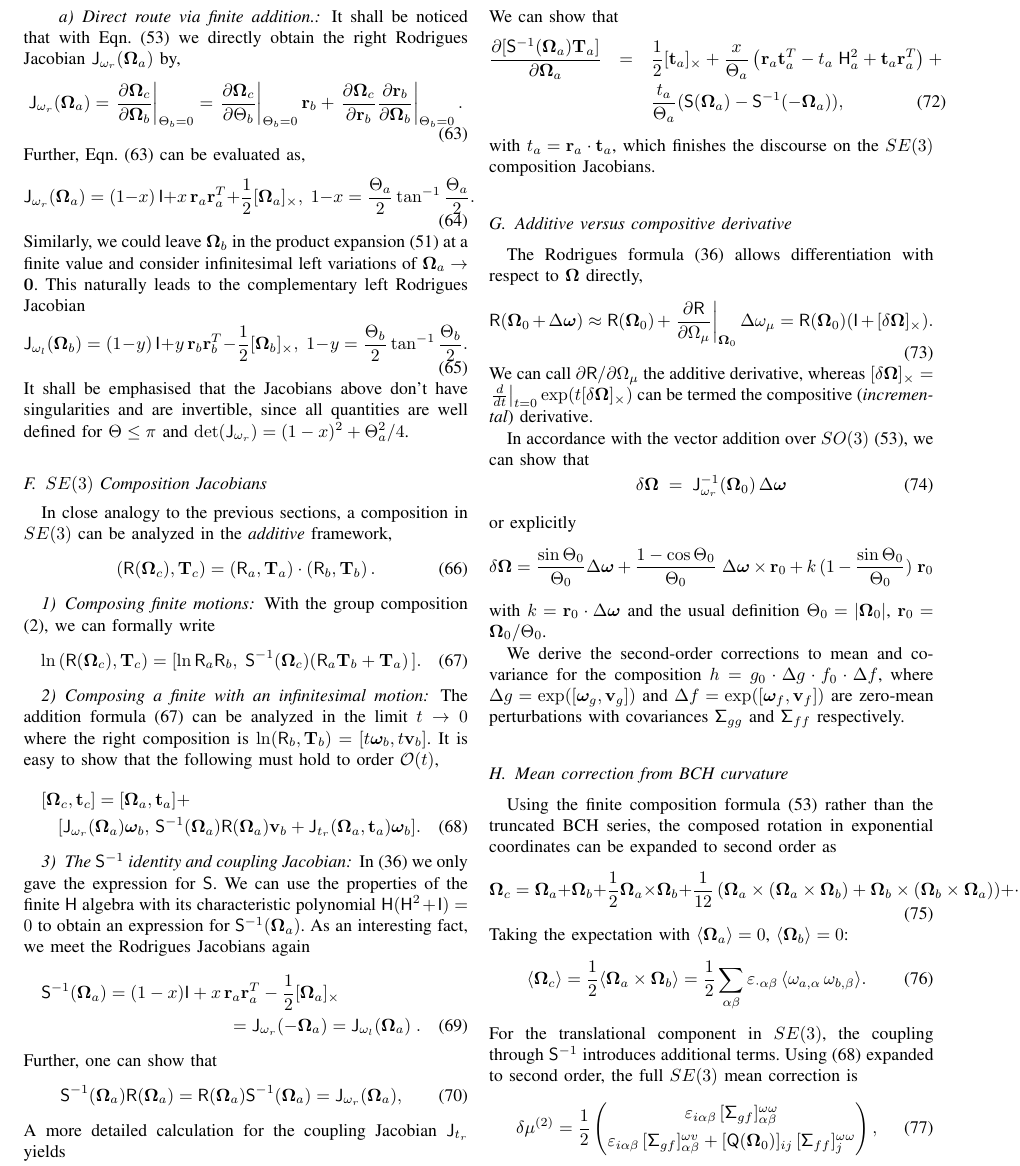
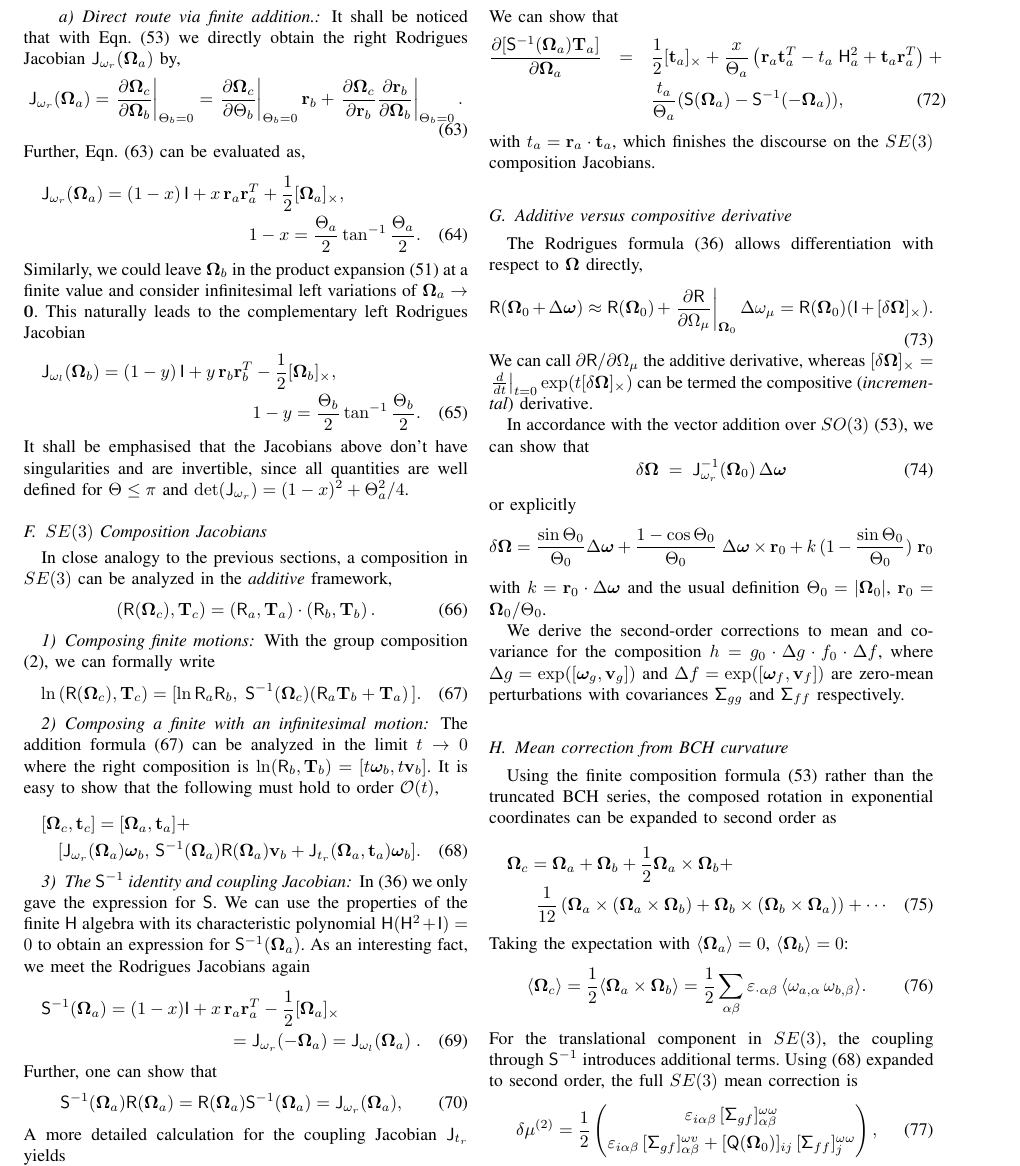
Before and after one commit to fkuehnel/bayesian-slam, a LaTeX paper (paper/higherorder.tex): part of page 9 of 11, cut so that both start at the same text. Compiled offline with pdfLaTeX; a missing font is replaced by an installed copy or a similar font; a LaTeX package or settings file that is missing is left out.

Commit message:
updated documentation

```diff
--- a/paper/higherorder.tex
+++ b/paper/higherorder.tex
@@ -1225,18 +1225,17 @@ we directly obtain the right Rodrigues Jacobian $\mathsf{J}_{\omega_r}(\bfOmega_
     \right|_{\Theta_b=0}. \label{eq:jacobianomega1}
 \eeq
 Further, Eqn.~(\ref{eq:jacobianomega1}) can be evaluated as,
-\beq
-    \mathsf{J}_{\omega_r}(\bfOmega_a) = (1-x)\, \mathsf{I}+ x\, {\bf r}_a{\bf r}_a^T + {1\over 2}[\bfOmega_a]_\times,
-    \; 1-x = {\Theta_a\over 2}\tan^{-1}{\Theta_a\over 2}.
+\begin{multline}
+    \mathsf{J}_{\omega_r}(\bfOmega_a) = (1-x)\, \mathsf{I}+ x\, {\bf r}_a{\bf r}_a^T + {1\over 2}[\bfOmega_a]_\times,\\
+    1-x = {\Theta_a\over 2}\tan^{-1}{\Theta_a\over 2}.
     \label{eq:RodweinormanJ}
-\eeq
+\end{multline}
 Similarly, we could leave $\bfOmega_b$ in the product expansion (\ref{eq:expproduct}) at a finite value
-and consider infinitesimal left variations of $\bfOmega_a\rightarrow {\bf 0}$. This naturally leads to the
-complementary left Rodrigues Jacobian
-\beq
-    \mathsf{J}_{\omega_l} (\bfOmega_b) = (1-y)\, \mathsf{I}+ y\, {\bf r}_b{\bf r}_b^T - {1\over 2}[\bfOmega_b]_\times,
-    \; 1-y = {\Theta_b\over 2}\tan^{-1}{\Theta_b\over 2}.
-\eeq
+and consider infinitesimal left variations of $\bfOmega_a\rightarrow {\bf 0}$. This naturally leads to the complementary left Rodrigues Jacobian
+\begin{multline}
+    \mathsf{J}_{\omega_l} (\bfOmega_b) = (1-y)\, \mathsf{I}+ y\, {\bf r}_b{\bf r}_b^T - {1\over 2}[\bfOmega_b]_\times,\\
+    1-y = {\Theta_b\over 2}\tan^{-1}{\Theta_b\over 2}.
+\end{multline}
 It shall be emphasised that the Jacobians above don't have singularities and are invertible, since all quantities
 are well defined for $\Theta\leq\pi$ and $\mathrm{det}( \mathsf{J}_{\omega_r}) = (1-x)^2 + \Theta_a^2/4$.
 
@@ -1344,12 +1343,12 @@ perturbations with covariances $\sfSigma{gg}$ and $\sfSigma{ff}$ respectively.
 Using the finite composition formula~(\ref{eq:addSO3finite}) rather than
 the truncated BCH series, the composed rotation in exponential coordinates
 can be expanded to second order as
-\beq
-    \bfOmega_c = \bfOmega_a + \bfOmega_b + \frac{1}{2}\bfOmega_a \times \bfOmega_b
-    + \frac{1}{12}\left(\bfOmega_a \times (\bfOmega_a \times \bfOmega_b)
+\begin{multline}
+    \bfOmega_c = \bfOmega_a + \bfOmega_b + \frac{1}{2}\bfOmega_a \times \bfOmega_b +\\
+    \frac{1}{12}\left(\bfOmega_a \times (\bfOmega_a \times \bfOmega_b)
     + \bfOmega_b \times (\bfOmega_b \times \bfOmega_a)\right) + \cdots
     \label{eq:BCHexpanded}
-\eeq
+\end{multline}
 Taking the expectation with $\langle \bfOmega_a \rangle = 0$,
 $\langle \bfOmega_b \rangle = 0$:
 \beq
```
Also changed, not shown: README.md, paper/higherorder.pdf, paper/higherorder.tex (6 more changed lines).
